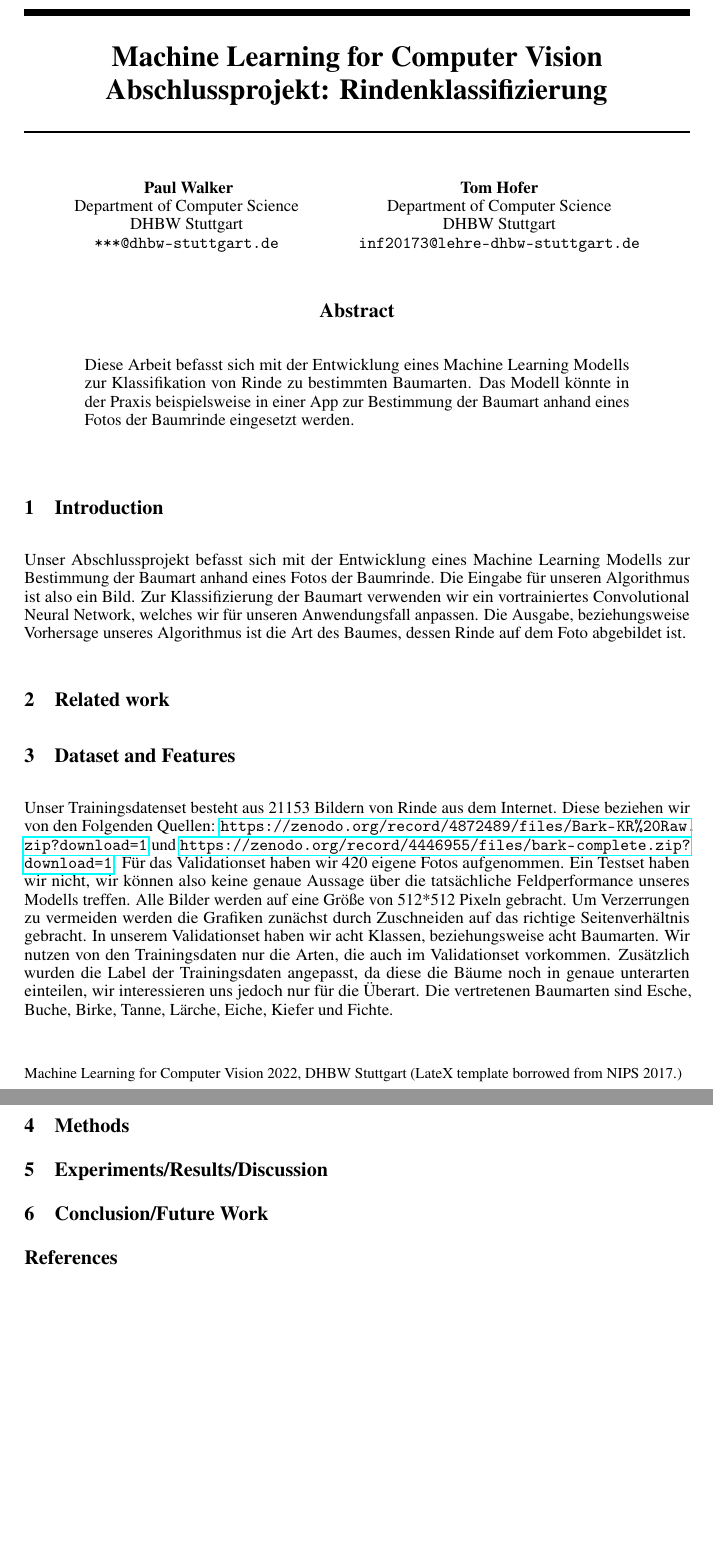
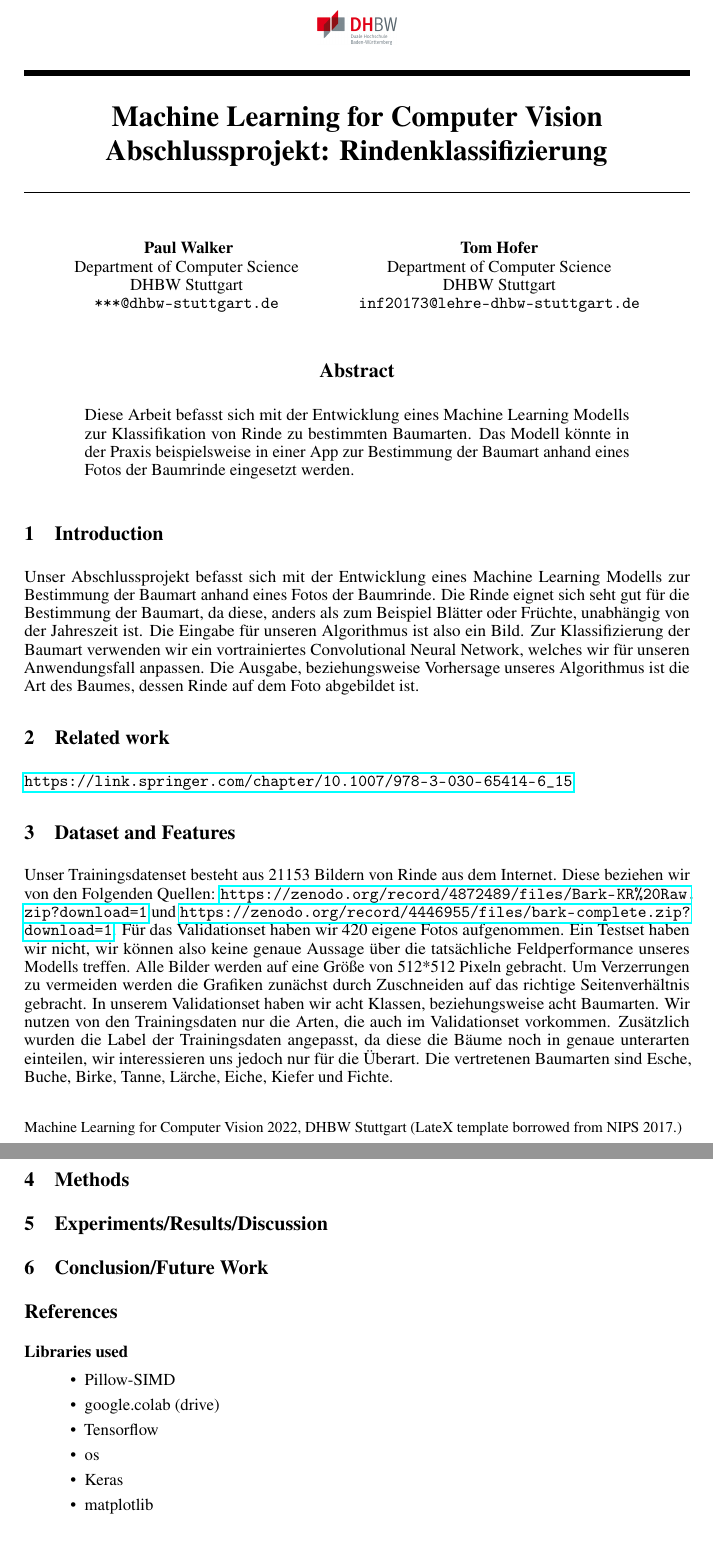
Before and after one commit to paul-pw/tree_bark_classification, a LaTeX paper (latex/main.tex): two parts of pages 1 and 2 of 2, joined at a grey line, cut so that both start at the same text. Compiled offline with pdfLaTeX.

Commit message:
added libs

```diff
--- a/latex/main.tex
+++ b/latex/main.tex
@@ -46,7 +46,7 @@
 %application domains. Being explicit about this makes it easier for readers. If you are using
 %your project for multiple classes, add a paragraph explaining which components of the
 %project were used for each class.
-Unser Abschlussprojekt befasst sich mit der Entwicklung eines Machine Learning Modells zur Bestimmung der Baumart anhand eines Fotos der Baumrinde. Die Eingabe für unseren Algorithmus ist also ein Bild. Zur Klassifizierung der Baumart verwenden wir ein vortrainiertes Convolutional Neural Network, welches wir für unseren Anwendungsfall anpassen. Die Ausgabe, beziehungsweise Vorhersage unseres Algorithmus ist die Art des Baumes, dessen Rinde auf dem Foto abgebildet ist.
+Unser Abschlussprojekt befasst sich mit der Entwicklung eines Machine Learning Modells zur Bestimmung der Baumart anhand eines Fotos der Baumrinde. Die Rinde eignet sich seht gut für die Bestimmung der Baumart, da diese, anders als zum Beispiel Blätter oder Früchte, unabhängig von der Jahreszeit ist. Die Eingabe für unseren Algorithmus ist also ein Bild. Zur Klassifizierung der Baumart verwenden wir ein vortrainiertes Convolutional Neural Network, welches wir für unseren Anwendungsfall anpassen. Die Ausgabe, beziehungsweise Vorhersage unseres Algorithmus ist die Art des Baumes, dessen Rinde auf dem Foto abgebildet ist.
 
 \section{Related work}
 %[Optional and seen as extension] You can find existing papers, and see how they are similar to and differ
@@ -55,6 +55,7 @@ Unser Abschlussprojekt befasst sich mit der Entwicklung eines Machine Learning M
 %previous technical methods, or previous learning algorithms. Google Scholar is very useful
 %for this: https://scholar.google.com/ (you can click “cite” and it generates MLA, APA,
 %BibTeX, etc.)
+\url{https://link.springer.com/chapter/10.1007/978-3-030-65414-6_15}
 
 \section{Dataset and Features}
 %Describe your dataset: how many training/validation/test examples do you have? Is there
@@ -112,6 +113,15 @@ Unser Trainingsdatenset besteht aus 21153 Bildern von Rinde aus dem Internet. Di
 %literature review/related work section without being space-penalized if they include more
 %references. Any choice of citation style is acceptable
 %as long as you are consistent.
+\subsection*{Libraries used}
+\begin{itemize}
+\item Pillow-SIMD
+\item google.colab (drive)
+\item Tensorflow
+\item os
+\item Keras
+\item matplotlib
+\end{itemize}
 
 \medskip
 \small
```
Also changed, not shown: latex/dhbw_logo.png (added), latex/main.pdf.
